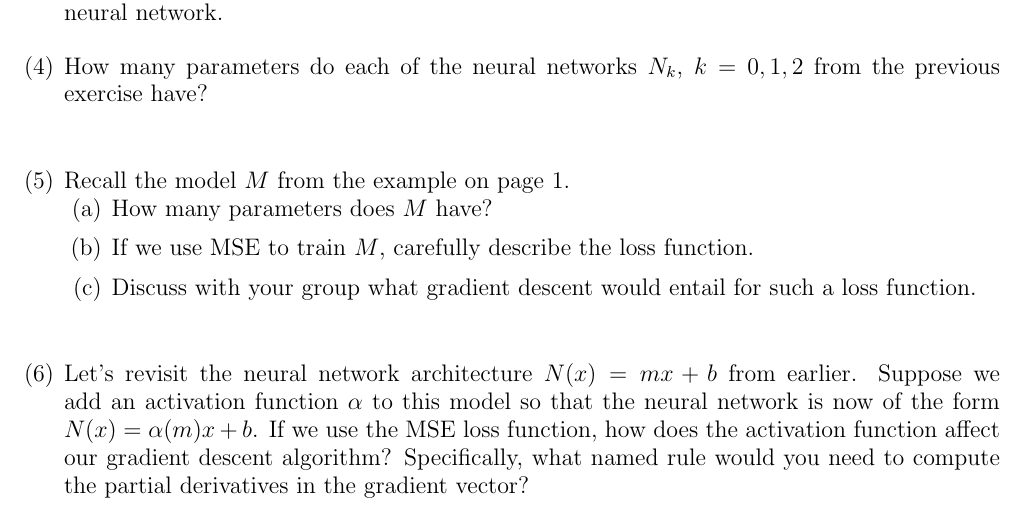
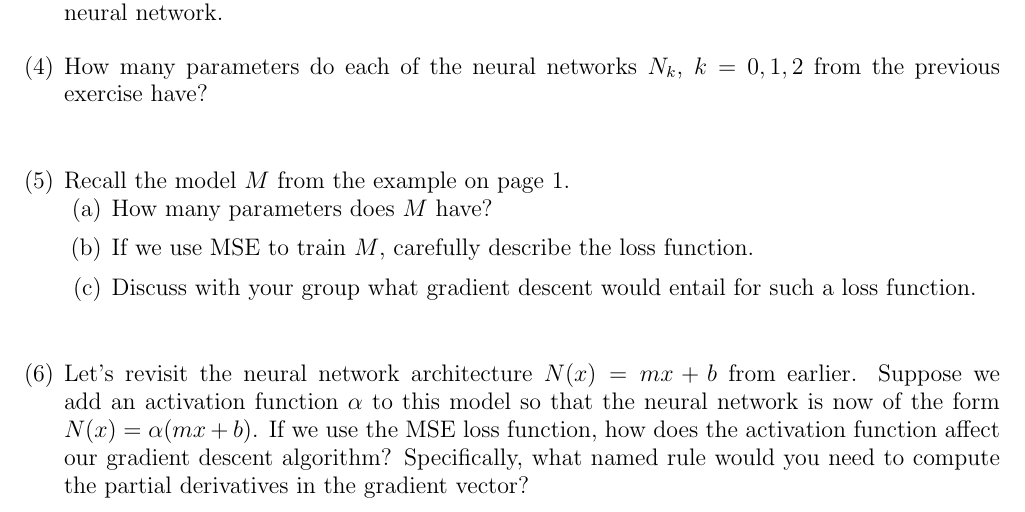
Before and after one commit to awilliams107/MoML-F25, a LaTeX paper (worksheets/ws4-ANNs.tex): part of page 3 of 3, cut so that both start at the same text. Compiled offline with pdfLaTeX.

Commit message:
Fixed typo in Exercise (6) in ws4-ANNs

```diff
--- a/worksheets/ws4-ANNs.tex
+++ b/worksheets/ws4-ANNs.tex
@@ -177,7 +177,7 @@ Define the neural network $N_0:\R\to\R$ by $N_0(x)=2x+1$. Given an $x$-value, We
 
 %%%%%%%%%%%%%%%%%%%%%%%%%%%%%%%%%%%%%%%%
 
-\item Let's revisit the neural network architecture $N(x)=mx+b$ from earlier. Suppose we add an activation function $\alpha$ to this model so that the neural network is now of the form $N(x)=\alpha(m)x+b$. If we use the MSE loss function, how does the activation function affect our gradient descent algorithm? Specifically, what named rule would you need to compute the partial derivatives in the gradient vector?
+\item Let's revisit the neural network architecture $N(x)=mx+b$ from earlier. Suppose we add an activation function $\alpha$ to this model so that the neural network is now of the form $N(x)=\alpha(mx+b)$. If we use the MSE loss function, how does the activation function affect our gradient descent algorithm? Specifically, what named rule would you need to compute the partial derivatives in the gradient vector?
 
 %%%%%%%%%%%%%%%%%%%%%%%%%%%%%%%%%%%%%%%%
 
```
Also changed, not shown: worksheets/MoML-ws4-ANNs.pdf.
